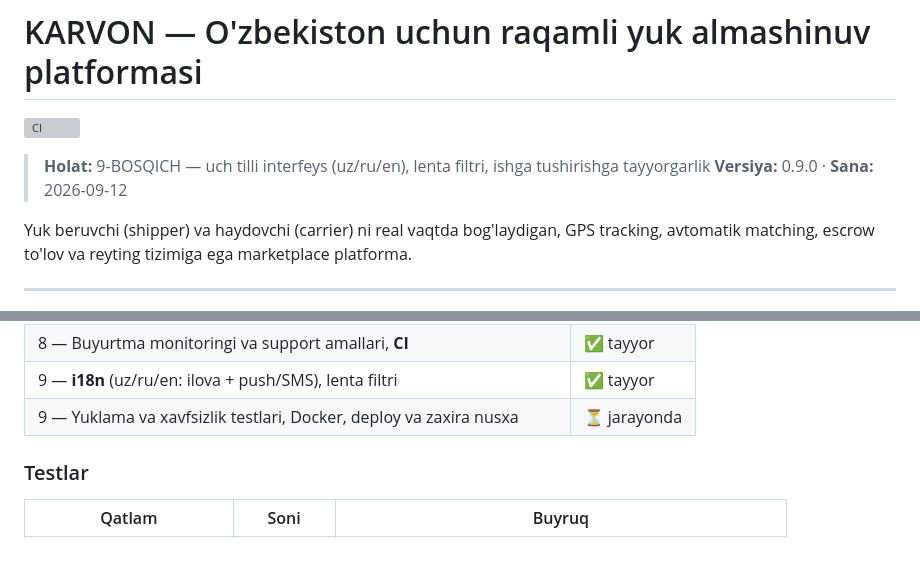
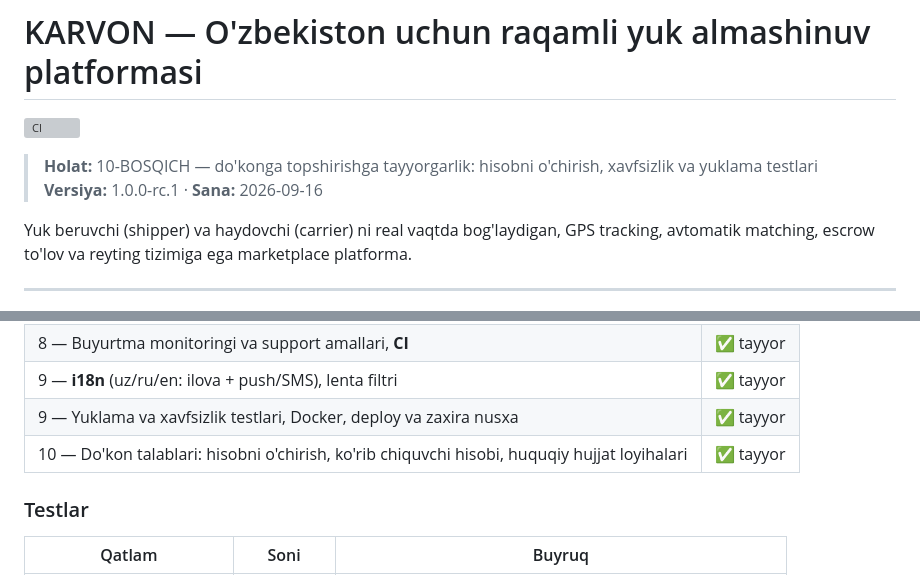
Before and after one commit to taminotchi1110-hub/Logistika-, a Markdown page: README.md, 2 parts joined by grey strips. Drawn GitHub-style; blank space fills up the shorter version; grey boxes are pictures that could not be loaded.

Commit message:
docs: holat va yoʻl xaritasi — 9-bosqich yakunlandi
Yuklama va xavfsizlik testlari, Docker va deploy tayyor. Doʻkon
talablari (hisobni oʻchirish, koʻrib chiquvchi hisobi, huquqiy hujjat
loyihalari) alohida qator sifatida qoʻshildi.

Co-Authored-By: Claude Opus 5 <noreply@anthropic.com>

```diff
--- a/README.md
+++ b/README.md
@@ -2,8 +2,8 @@
 
 [![CI](https://github.com/taminotchi1110-hub/Logistika-/actions/workflows/ci.yml/badge.svg)](https://github.com/taminotchi1110-hub/Logistika-/actions/workflows/ci.yml)
 
-> **Holat:** 9-BOSQICH — uch tilli interfeys (uz/ru/en), lenta filtri, ishga tushirishga tayyorgarlik
-> **Versiya:** 0.9.0 · **Sana:** 2026-09-12
+> **Holat:** 10-BOSQICH — do'konga topshirishga tayyorgarlik: hisobni o'chirish, xavfsizlik va yuklama testlari
+> **Versiya:** 1.0.0-rc.1 · **Sana:** 2026-09-16
 
 Yuk beruvchi (shipper) va haydovchi (carrier) ni real vaqtda bog'laydigan, GPS tracking,
 avtomatik matching, escrow to'lov va reyting tizimiga ega marketplace platforma.
@@ -34,7 +34,8 @@ Batafsil: [docs/13-backend.md](docs/13-backend.md)
 | 7 — Admin panel interfeysi (React + Vite, 9 ekran) | ✅ tayyor |
 | 8 — Buyurtma monitoringi va support amallari, **CI** | ✅ tayyor |
 | 9 — **i18n** (uz/ru/en: ilova + push/SMS), lenta filtri | ✅ tayyor |
-| 9 — Yuklama va xavfsizlik testlari, Docker, deploy va zaxira nusxa | ⏳ jarayonda |
+| 9 — Yuklama va xavfsizlik testlari, Docker, deploy va zaxira nusxa | ✅ tayyor |
+| 10 — Do'kon talablari: hisobni o'chirish, ko'rib chiquvchi hisobi, huquqiy hujjat loyihalari | ✅ tayyor |
 
 ### Testlar
 
```
